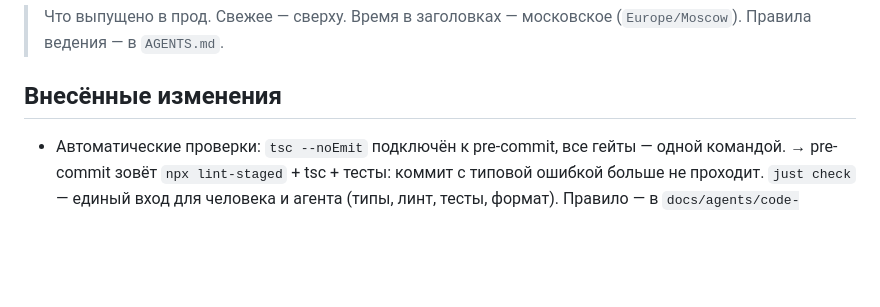
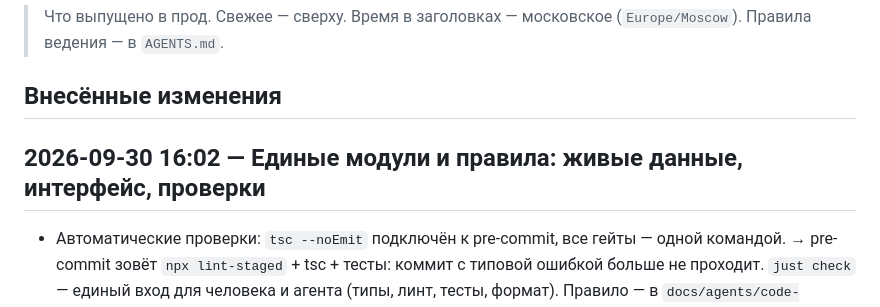
Before and after one commit to AlysQueZone/AlysQueZone.github.io, a Markdown page: CHANGELOG.md, the part around the change. GitHub-like rendering; blank space fills up the shorter version.

Commit message:
Релиз: закрыть накопившийся ченджлог (единые модули: живые данные, интерфейс, проверки)

```diff
--- a/CHANGELOG.md
+++ b/CHANGELOG.md
@@ -3,6 +3,8 @@
 > Что выпущено в прод. Свежее — сверху. Время в заголовках — московское (`Europe/Moscow`). Правила ведения — в `AGENTS.md`.
 
 ## Внесённые изменения
+
+## 2026-09-30 16:02 — Единые модули и правила: живые данные, интерфейс, проверки
 
 - Автоматические проверки: `tsc --noEmit` подключён к pre-commit, все гейты — одной командой.
   → pre-commit зовёт `npx lint-staged` + tsc + тесты: коммит с типовой ошибкой больше не проходит. `just check` — единый вход для человека и агента (типы, линт, тесты, формат). Правило — в `docs/agents/code-style.md`.
```
